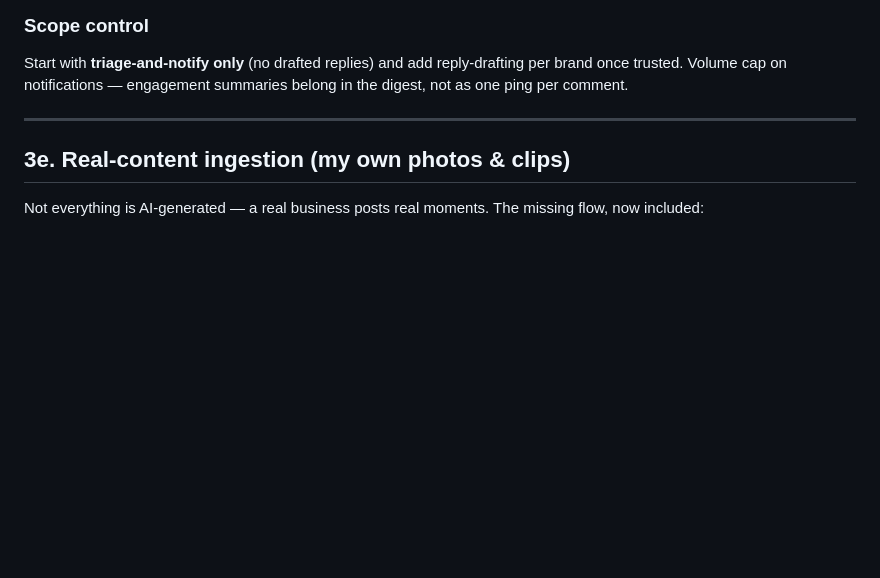
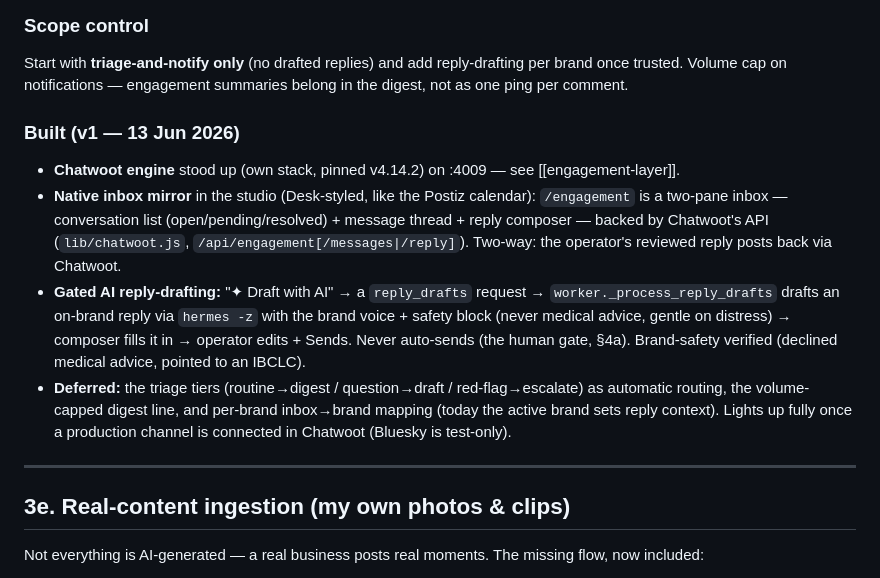
Before and after one commit to seantunley/aicontentstudio, a Markdown page: content-studio-plan.md, the part around the change. Drawn GitHub-style; blank space fills up the shorter version.

Commit message:
Plan §3d: mark engagement built — Chatwoot mirror + gated AI reply-drafting
Co-Authored-By: Claude Opus 4.8 (1M context) <noreply@anthropic.com>

```diff
--- a/content-studio-plan.md
+++ b/content-studio-plan.md
@@ -262,6 +262,12 @@ Replies follow the brand's safety policy (§6a). For the **breastfeeding brand**
 
 ### Scope control
 Start with **triage-and-notify only** (no drafted replies) and add reply-drafting per brand once trusted. Volume cap on notifications — engagement summaries belong in the digest, not as one ping per comment.
+
+### Built (v1 — 13 Jun 2026)
+- **Chatwoot engine** stood up (own stack, pinned v4.14.2) on :4009 — see [[engagement-layer]].
+- **Native inbox mirror** in the studio (Desk-styled, like the Postiz calendar): `/engagement` is a two-pane inbox — conversation list (open/pending/resolved) + message thread + reply composer — backed by Chatwoot's API (`lib/chatwoot.js`, `/api/engagement[/messages|/reply]`). Two-way: the operator's reviewed reply posts back via Chatwoot.
+- **Gated AI reply-drafting:** "✦ Draft with AI" → a `reply_drafts` request → `worker._process_reply_drafts` drafts an on-brand reply via `hermes -z` with the brand voice + safety block (never medical advice, gentle on distress) → composer fills it in → operator edits + Sends. Never auto-sends (the human gate, §4a). Brand-safety verified (declined medical advice, pointed to an IBCLC).
+- **Deferred:** the triage tiers (routine→digest / question→draft / red-flag→escalate) as automatic routing, the volume-capped digest line, and per-brand inbox→brand mapping (today the active brand sets reply context). Lights up fully once a production channel is connected in Chatwoot (Bluesky is test-only).
 
 ---
 
```
